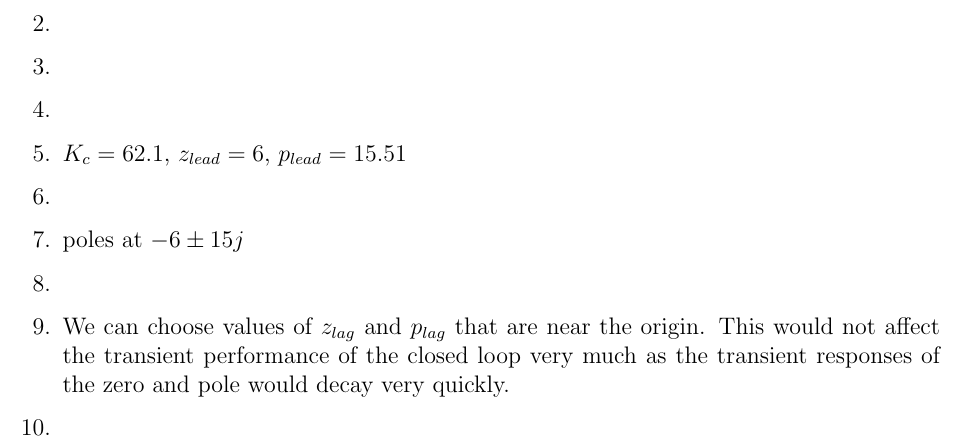
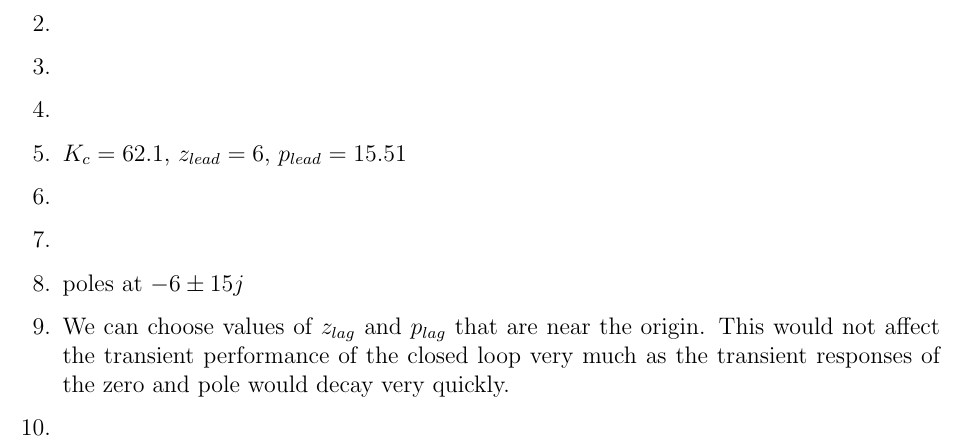
Before and after one commit to raeedh/ELECENG3CL4, a LaTeX document (Lab 5/Prelab/3CL4_Lab5_Prelab.tex): part of page 2 of 2, cut so that both start at the same text. Compiled offline with pdfLaTeX.

Commit message:
q7 -> q8

```diff
--- a/Lab 5/Prelab/3CL4_Lab5_Prelab.tex
+++ b/Lab 5/Prelab/3CL4_Lab5_Prelab.tex
@@ -43,9 +43,9 @@
 	\item %6
 
 	\item %7
-	poles at $-6 \pm 15j$
 
 	\item %8
+	poles at $-6 \pm 15j$
 
 	\item %9
 	We can choose values of $z_{lag}$ and $p_{lag}$ that are near the origin. This would not affect the transient performance of the closed loop very much as the transient responses of the zero and pole would decay very quickly.
```
Also changed, not shown: Lab 5/Prelab/3CL4_Lab5_Prelab.pdf.
